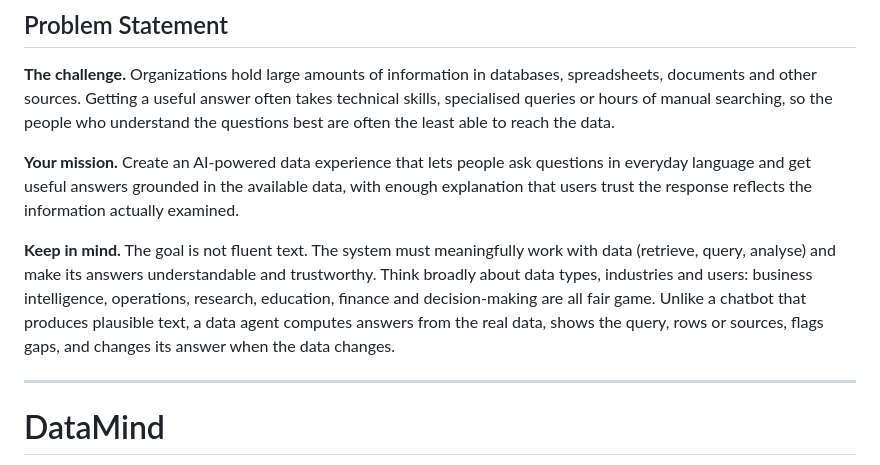
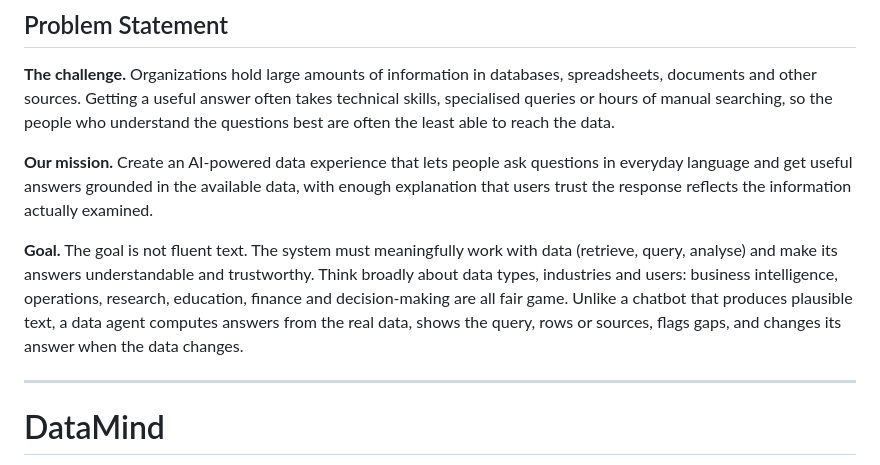
Before and after one commit to ZERODAY-2026/Runtime_Terror, a Markdown page: README.md, the part around the change. Drawn GitHub-style.

```diff
--- a/README.md
+++ b/README.md
@@ -4,9 +4,9 @@
 
 **The challenge.** Organizations hold large amounts of information in databases, spreadsheets, documents and other sources. Getting a useful answer often takes technical skills, specialised queries or hours of manual searching, so the people who understand the questions best are often the least able to reach the data.
 
-**Your mission.** Create an AI-powered data experience that lets people ask questions in everyday language and get useful answers grounded in the available data, with enough explanation that users trust the response reflects the information actually examined.
+**Our mission.** Create an AI-powered data experience that lets people ask questions in everyday language and get useful answers grounded in the available data, with enough explanation that users trust the response reflects the information actually examined.
 
-**Keep in mind.** The goal is not fluent text. The system must meaningfully work with data (retrieve, query, analyse) and make its answers understandable and trustworthy. Think broadly about data types, industries and users: business intelligence, operations, research, education, finance and decision-making are all fair game. Unlike a chatbot that produces plausible text, a data agent computes answers from the real data, shows the query, rows or sources, flags gaps, and changes its answer when the data changes.
+**Goal.** The goal is not fluent text. The system must meaningfully work with data (retrieve, query, analyse) and make its answers understandable and trustworthy. Think broadly about data types, industries and users: business intelligence, operations, research, education, finance and decision-making are all fair game. Unlike a chatbot that produces plausible text, a data agent computes answers from the real data, shows the query, rows or sources, flags gaps, and changes its answer when the data changes.
 
 ---
 
```
